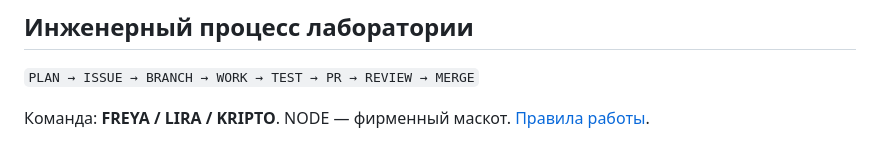
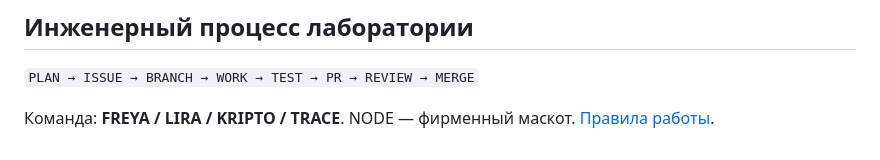
Before and after one commit to Xnode-sh/termux-agent, a Markdown page: README.md, the part around the change. GitHub-like rendering.

Commit message:
Актуализировать состав лаборатории: TRACE / Hardware

```diff
--- a/README.md
+++ b/README.md
@@ -103,4 +103,4 @@ Termux/proot-песочнице, а не на голой системе с чу
 
 `PLAN → ISSUE → BRANCH → WORK → TEST → PR → REVIEW → MERGE`
 
-Команда: **FREYA / LIRA / KRIPTO**. NODE — фирменный маскот. [Правила работы](https://github.com/Xnode-sh/RED-TEAM-LAB/blob/main/WORKFLOW.md).
+Команда: **FREYA / LIRA / KRIPTO / TRACE**. NODE — фирменный маскот. [Правила работы](https://github.com/Xnode-sh/RED-TEAM-LAB/blob/main/WORKFLOW.md).
```
